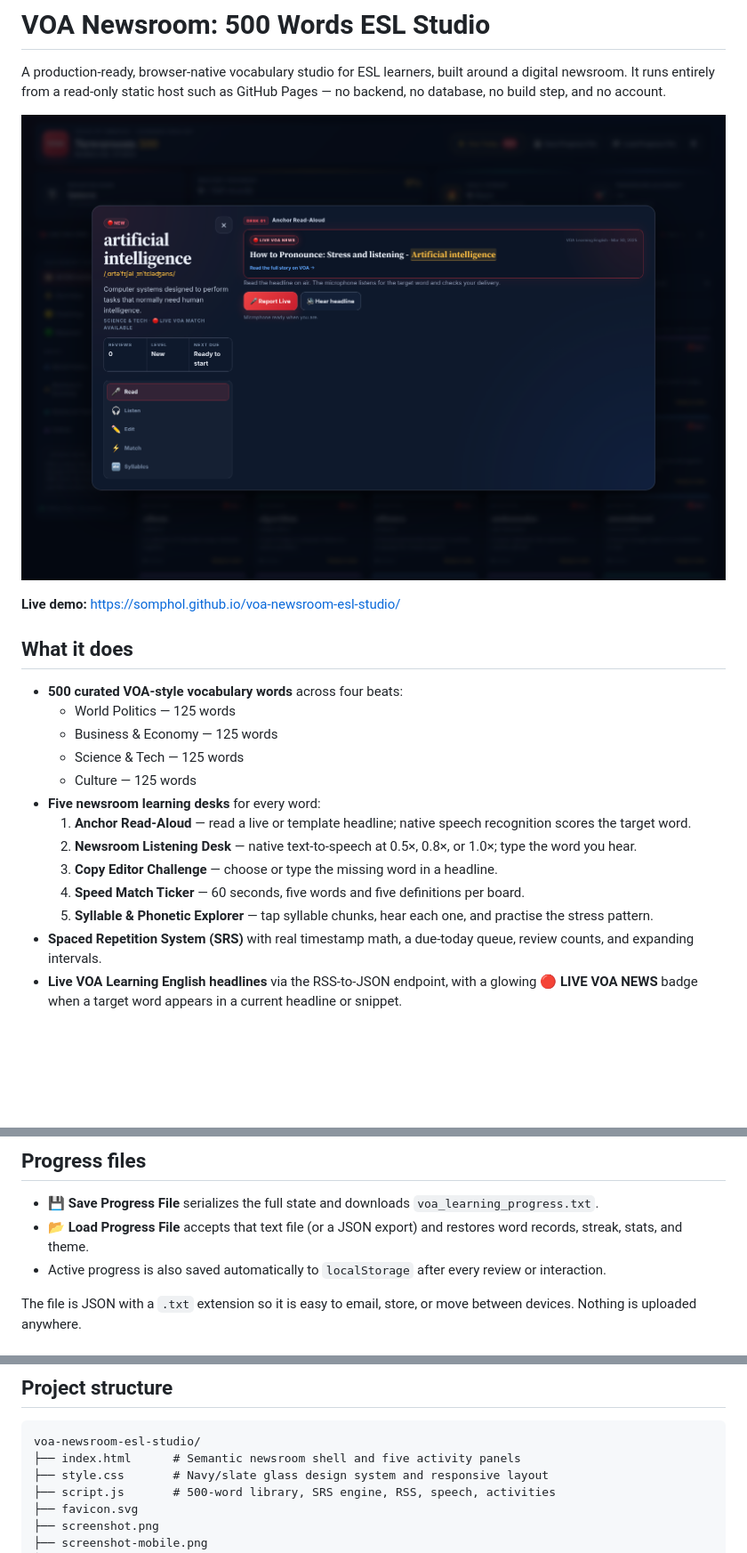
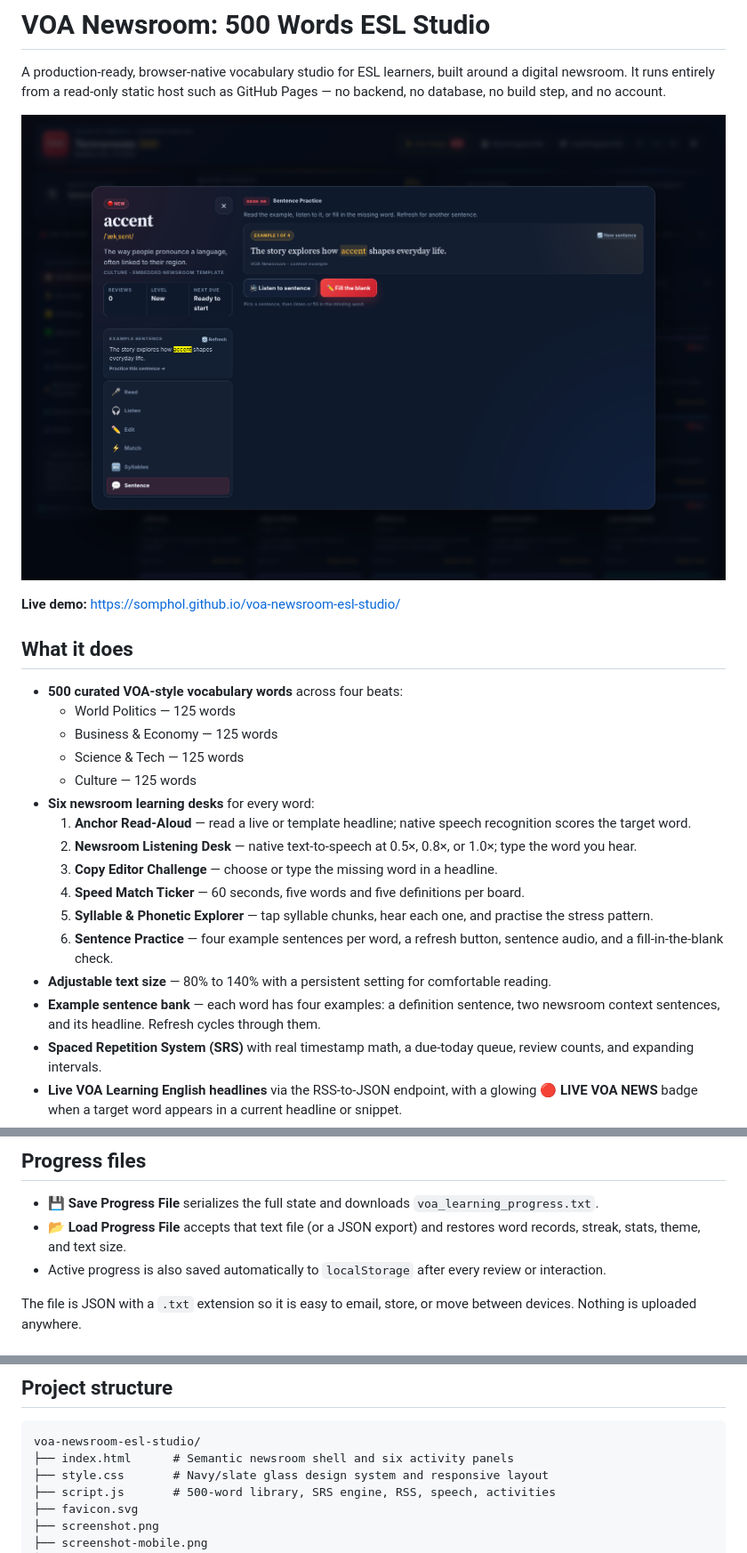
Before and after one commit to somphol/voa-newsroom-esl-studio, a Markdown page: README.md, 3 parts joined by grey strips. Shown at 89% size. GitHub-like rendering; pictures changed too: screenshot.png; blank space fills up the shorter version.

Commit message:
Add text scaling, example sentence bank, and sentence practice

````diff
--- a/README.md
+++ b/README.md
@@ -13,12 +13,15 @@ A production-ready, browser-native vocabulary studio for ESL learners, built aro
   - Business & Economy — 125 words
   - Science & Tech — 125 words
   - Culture — 125 words
-- **Five newsroom learning desks** for every word:
+- **Six newsroom learning desks** for every word:
   1. **Anchor Read-Aloud** — read a live or template headline; native speech recognition scores the target word.
   2. **Newsroom Listening Desk** — native text-to-speech at 0.5×, 0.8×, or 1.0×; type the word you hear.
   3. **Copy Editor Challenge** — choose or type the missing word in a headline.
   4. **Speed Match Ticker** — 60 seconds, five words and five definitions per board.
   5. **Syllable & Phonetic Explorer** — tap syllable chunks, hear each one, and practise the stress pattern.
+  6. **Sentence Practice** — four example sentences per word, a refresh button, sentence audio, and a fill-in-the-blank check.
+- **Adjustable text size** — 80% to 140% with a persistent setting for comfortable reading.
+- **Example sentence bank** — each word has four examples: a definition sentence, two newsroom context sentences, and its headline. Refresh cycles through them.
 - **Spaced Repetition System (SRS)** with real timestamp math, a due-today queue, review counts, and expanding intervals.
 - **Live VOA Learning English headlines** via the RSS-to-JSON endpoint, with a glowing **🔴 LIVE VOA NEWS** badge when a target word appears in a current headline or snippet.
 - **Portable progress files** — download `voa_learning_progress.txt` and restore it on any browser or device.
@@ -55,7 +58,7 @@ The feed is cached for 15 minutes in `sessionStorage`. When a target word appear
 ## Progress files
 
 - **💾 Save Progress File** serializes the full state and downloads `voa_learning_progress.txt`.
-- **📂 Load Progress File** accepts that text file (or a JSON export) and restores word records, streak, stats, and theme.
+- **📂 Load Progress File** accepts that text file (or a JSON export) and restores word records, streak, stats, theme, and text size.
 - Active progress is also saved automatically to `localStorage` after every review or interaction.
 
 The file is JSON with a `.txt` extension so it is easy to email, store, or move between devices. Nothing is uploaded anywhere.
@@ -105,7 +108,7 @@ Firefox does not expose speech recognition. The read-aloud desk detects this and
 
 ```text
 voa-newsroom-esl-studio/
-├── index.html      # Semantic newsroom shell and five activity panels
+├── index.html      # Semantic newsroom shell and six activity panels
 ├── style.css       # Navy/slate glass design system and responsive layout
 ├── script.js       # 500-word library, SRS engine, RSS, speech, activities
 ├── favicon.svg
````
Also changed, not shown: STATE.md (+20 -14 lines), screenshot-mobile.png, 4 other files.
